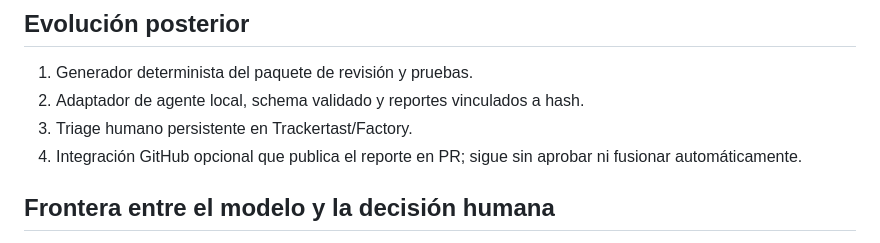
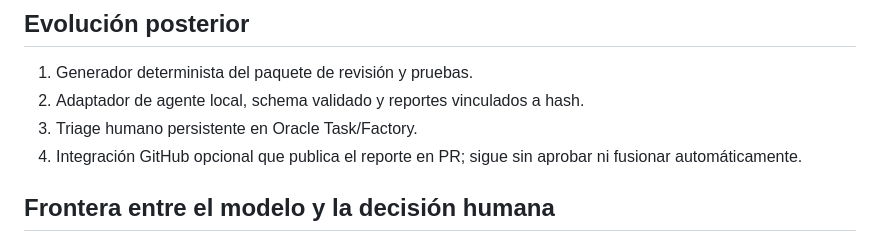
Before and after one commit to Segtem/oracle-clue, a Markdown page: docs/arquitectura.md, the part around the change. Drawn GitHub-style.

Commit message:
20261003-190141-migrar-task: done

```diff
--- a/docs/arquitectura.md
+++ b/docs/arquitectura.md
@@ -38,7 +38,7 @@ Preparar cambios de prueba con defectos conocidos y cambios limpios. Registrar d
 
 1. Generador determinista del paquete de revisión y pruebas.
 2. Adaptador de agente local, schema validado y reportes vinculados a hash.
-3. Triage humano persistente en Trackertast/Factory.
+3. Triage humano persistente en Oracle Task/Factory.
 4. Integración GitHub opcional que publica el reporte en PR; sigue sin aprobar ni fusionar automáticamente.
 
 ## Frontera entre el modelo y la decisión humana
```
Also changed, not shown: tareas/20261003-190141-migrar-task/TAREA.md (added, +21 -0 lines).
